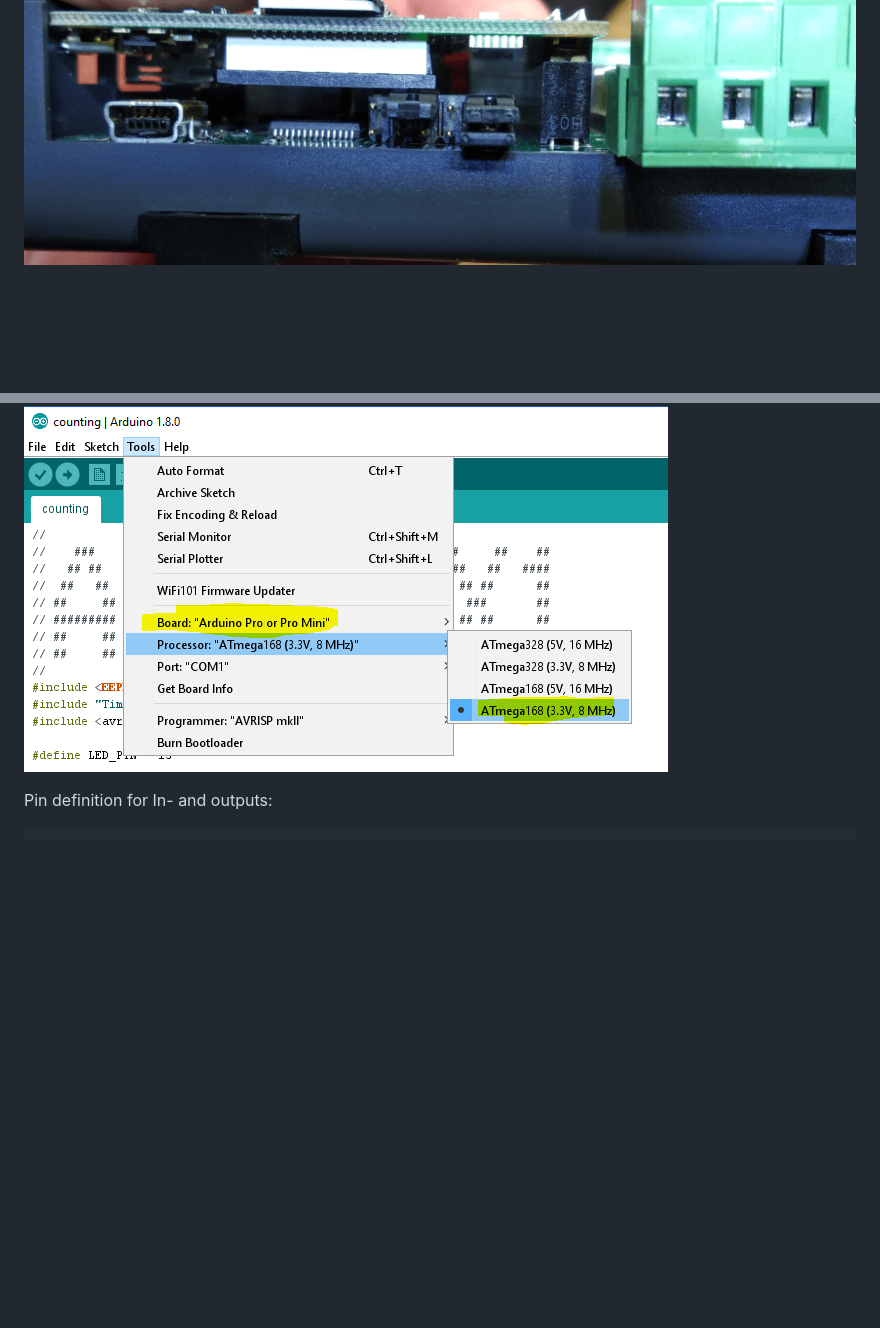
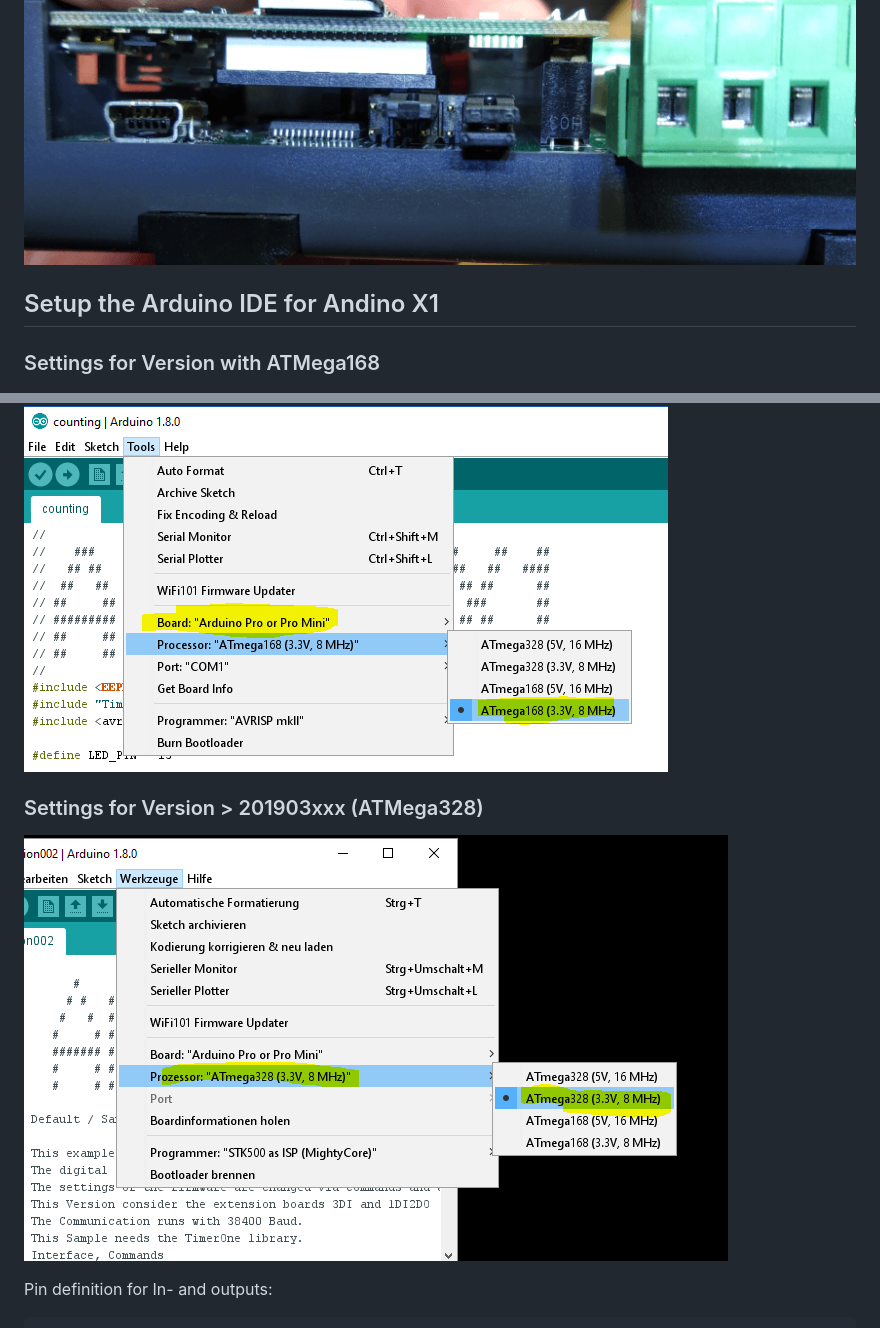
Before and after one commit to andino-systems/Andino-X1, a Markdown page: doc/BaseBoard/README.md, 2 parts joined by grey strips. GitHub-like rendering; pictures changed too: doc/BaseBoard/arduino-settings-atmega328.png (added); blank space fills up the shorter version.

```diff
--- a/doc/BaseBoard/README.md
+++ b/doc/BaseBoard/README.md
@@ -174,10 +174,15 @@ Set the Board to "Arduino Pro or Pro mini" and the CPU to ATMega168 (3.3Volt, 8M
 ![Arduino IDE Settings for Andino](jumper.png)
 ![Arduino IDE Settings for Andino](jumper2.png)
 
+## Setup the Arduino IDE for Andino X1
 
+### Settings for Version with ATMega168
 
 ![Jumper Configuration](arduino-settings.png)
 
+### Settings for Version > 201903xxx (ATMega328)
+
+![Jumper Configuration](arduino-settings-atmega328.png)
 
 
 Pin definition for In- and outputs:
```
Also changed, not shown: README.md (+8 -0 lines).
